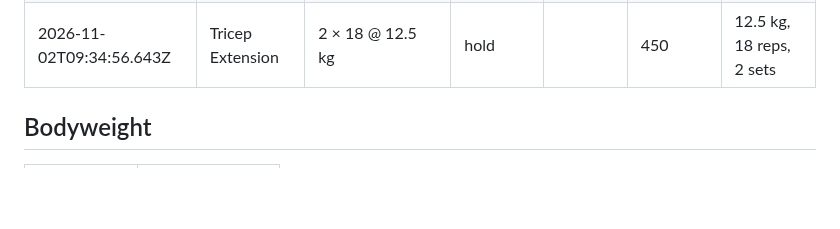
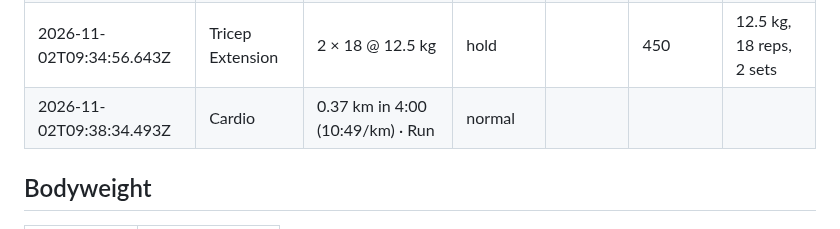
Before and after one commit to kabulDasa/training, a Markdown page: progress.md, the part around the change. GitHub-like rendering; blank space fills up the shorter version.

Commit message:
Log workout: Cardio

```diff
--- a/progress.md
+++ b/progress.md
@@ -213,6 +213,7 @@ pull the `data` branch first; the page will ask to reload if it was open.
 | 2026-11-02T09:34:56.643Z | Shoulder Fly | 2 × 10 @ 12.5 kg | normal |  | 250 | 12.5 kg, 10 reps, 2 sets |
 | 2026-11-02T09:34:56.643Z | Chest Fly | 2 × 9 @ 5 kg | normal |  | 90 | 5 kg, 9 reps, 2 sets |
 | 2026-11-02T09:34:56.643Z | Tricep Extension | 2 × 18 @ 12.5 kg | hold |  | 450 | 12.5 kg, 18 reps, 2 sets |
+| 2026-11-02T09:38:34.493Z | Cardio | 0.37 km in 4:00 (10:49/km) · Run | normal |  |  |  |
 
 ## Bodyweight
 
```
